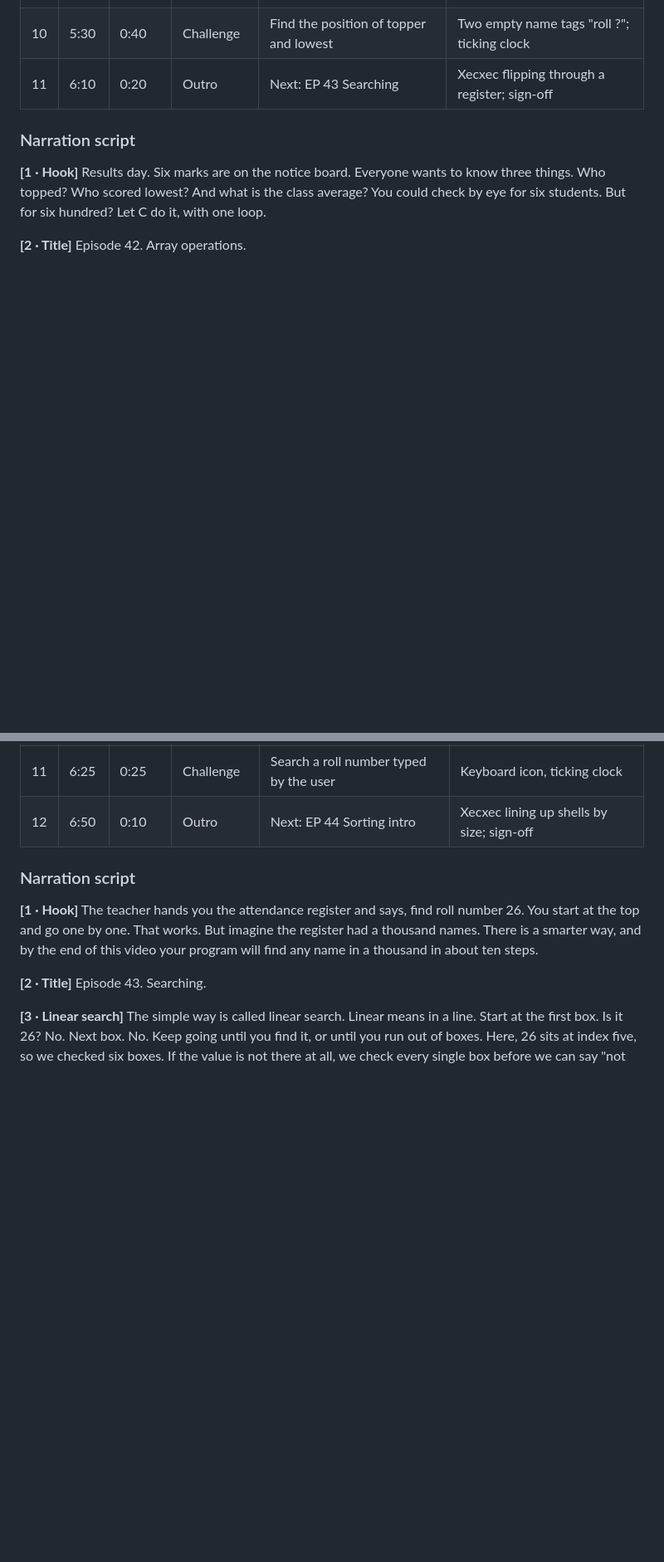
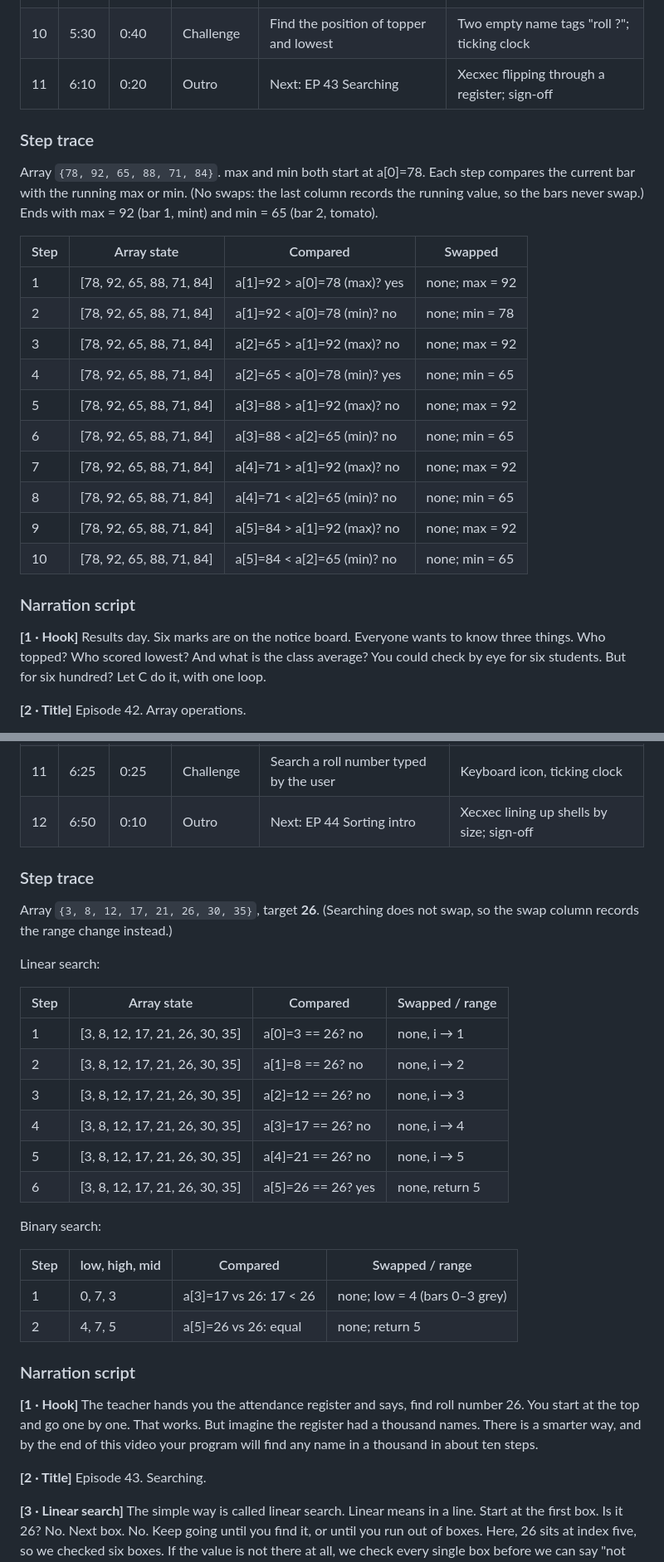
Before and after one commit to atreyakamat/koding-konkani, a Markdown page: docs/bible/m06.md, 2 parts joined by grey strips. Shown at 83% size. Drawn GitHub-style; blank space fills up the shorter version.

Commit message:
docs: Step trace tables for EP42, EP43, EP44 (m06.md from origin/docs/step-traces-ep42-77)
Co-Authored-By: Claude Sonnet 5.5 <noreply@anthropic.com>

```diff
--- a/docs/bible/m06.md
+++ b/docs/bible/m06.md
@@ -280,6 +280,23 @@ int main() {
 | 10 | 5:30 | 0:40 | Challenge | Find the position of topper and lowest | Two empty name tags "roll ?"; ticking clock |
 | 11 | 6:10 | 0:20 | Outro | Next: EP 43 Searching | Xecxec flipping through a register; sign-off |
 
+### Step trace
+
+Array `{78, 92, 65, 88, 71, 84}`. max and min both start at a\[0\]=78. Each step compares the current bar with the running max or min. (No swaps: the last column records the running value, so the bars never swap.) Ends with max = 92 (bar 1, mint) and min = 65 (bar 2, tomato).
+
+| Step | Array state | Compared | Swapped |
+| --- | --- | --- | --- |
+| 1 | \[78, 92, 65, 88, 71, 84\] | a\[1\]=92 > a\[0\]=78 (max)? yes | none; max = 92 |
+| 2 | \[78, 92, 65, 88, 71, 84\] | a\[1\]=92 < a\[0\]=78 (min)? no | none; min = 78 |
+| 3 | \[78, 92, 65, 88, 71, 84\] | a\[2\]=65 > a\[1\]=92 (max)? no | none; max = 92 |
+| 4 | \[78, 92, 65, 88, 71, 84\] | a\[2\]=65 < a\[0\]=78 (min)? yes | none; min = 65 |
+| 5 | \[78, 92, 65, 88, 71, 84\] | a\[3\]=88 > a\[1\]=92 (max)? no | none; max = 92 |
+| 6 | \[78, 92, 65, 88, 71, 84\] | a\[3\]=88 < a\[2\]=65 (min)? no | none; min = 65 |
+| 7 | \[78, 92, 65, 88, 71, 84\] | a\[4\]=71 > a\[1\]=92 (max)? no | none; max = 92 |
+| 8 | \[78, 92, 65, 88, 71, 84\] | a\[4\]=71 < a\[2\]=65 (min)? no | none; min = 65 |
+| 9 | \[78, 92, 65, 88, 71, 84\] | a\[5\]=84 > a\[1\]=92 (max)? no | none; max = 92 |
+| 10 | \[78, 92, 65, 88, 71, 84\] | a\[5\]=84 < a\[2\]=65 (min)? no | none; min = 65 |
+
 ### Narration script
 
 **\[1 · Hook\]** Results day. Six marks are on the notice board. Everyone wants to know three things. Who topped? Who scored lowest? And what is the class average? You could check by eye for six students. But for six hundred? Let C do it, with one loop.
@@ -483,6 +500,28 @@ Lowest: roll 3 with 65
 | 10 | 5:35 | 0:50 | Bug of the Day | Binary search on an unsorted array returns -1 for a value that is there | Boxes shuffled; arrows skip right past 21; alarm buzz |
 | 11 | 6:25 | 0:25 | Challenge | Search a roll number typed by the user | Keyboard icon, ticking clock |
 | 12 | 6:50 | 0:10 | Outro | Next: EP 44 Sorting intro | Xecxec lining up shells by size; sign-off |
+
+### Step trace
+
+Array `{3, 8, 12, 17, 21, 26, 30, 35}`, target **26**. (Searching does not swap, so the swap column records the range change instead.)
+
+Linear search:
+
+| Step | Array state | Compared | Swapped / range |
+| --- | --- | --- | --- |
+| 1 | \[3, 8, 12, 17, 21, 26, 30, 35\] | a\[0\]=3 == 26? no | none, i → 1 |
+| 2 | \[3, 8, 12, 17, 21, 26, 30, 35\] | a\[1\]=8 == 26? no | none, i → 2 |
+| 3 | \[3, 8, 12, 17, 21, 26, 30, 35\] | a\[2\]=12 == 26? no | none, i → 3 |
+| 4 | \[3, 8, 12, 17, 21, 26, 30, 35\] | a\[3\]=17 == 26? no | none, i → 4 |
+| 5 | \[3, 8, 12, 17, 21, 26, 30, 35\] | a\[4\]=21 == 26? no | none, i → 5 |
+| 6 | \[3, 8, 12, 17, 21, 26, 30, 35\] | a\[5\]=26 == 26? yes | none, return 5 |
+
+Binary search:
+
+| Step | low, high, mid | Compared | Swapped / range |
+| --- | --- | --- | --- |
+| 1 | 0, 7, 3 | a\[3\]=17 vs 26: 17 < 26 | none; low = 4 (bars 0–3 grey) |
+| 2 | 4, 7, 5 | a\[5\]=26 vs 26: equal | none; return 5 |
 
 ### Narration script
 
```
Also changed, not shown: other parts of docs/bible/m06.md (+12 -0 lines).
